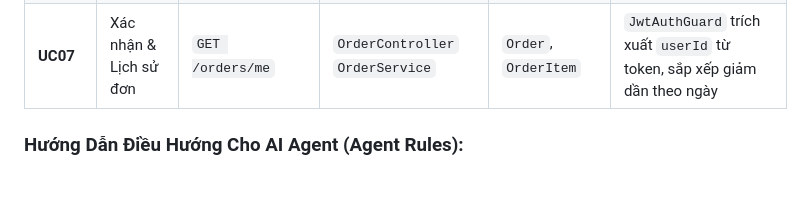
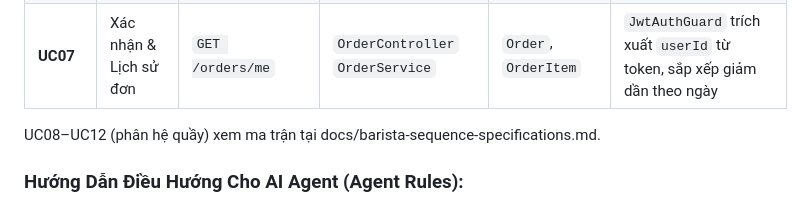
Before and after one commit to DuVinhLoi/BrewLite, a Markdown page: docs/user-sequence-specifications.md, the part around the change. Rendered like a GitHub page; blank space fills up the shorter version.

Commit message:
docs: clarify barista endpoint usage and cross-link matrix

```diff
--- a/docs/user-sequence-specifications.md
+++ b/docs/user-sequence-specifications.md
@@ -504,6 +504,8 @@ Bảng ma trận dưới đây đảm bảo **Tính truy vết tuyệt đối 10
 | **UC06** | Hủy đơn / Thử lại | `PATCH /orders/:id`<br>*(hoặc `POST /payments`)* | `OrderController`<br>`OrderService` | `Order`, `Payment` | Hàm `assertTransition()` cưỡng chế State Machine: `PENDING->CANCELLED`, `PAYMENT_FAILED->PENDING`, `PAID->CANCELLED` |
 | **UC07** | Xác nhận & Lịch sử đơn | `GET /orders/me` | `OrderController`<br>`OrderService` | `Order`, `OrderItem` | `JwtAuthGuard` trích xuất `userId` từ token, sắp xếp giảm dần theo ngày |
 
+UC08–UC12 (phân hệ quầy) xem ma trận tại docs/barista-sequence-specifications.md.
+
 ### Hướng Dẫn Điều Hướng Cho AI Agent (Agent Rules):
 1. **Tuyệt đối không tạo thêm bảng CSDL ngoài:** Hệ thống chỉ có 5 thực thể tối thiểu (`Product`, `User`, `Order`, `OrderItem`, `Payment`). Khuyến mãi và mã giảm giá `BREWLITE10` được cấu hình và validate nội bộ trong `PaymentService`.
 2. **Tiêu chí chấm điểm Task 10:**
```
Also changed, not shown: docs/BrewLite-CongNghePhanMem-fixed.md (+1 -1 lines).
